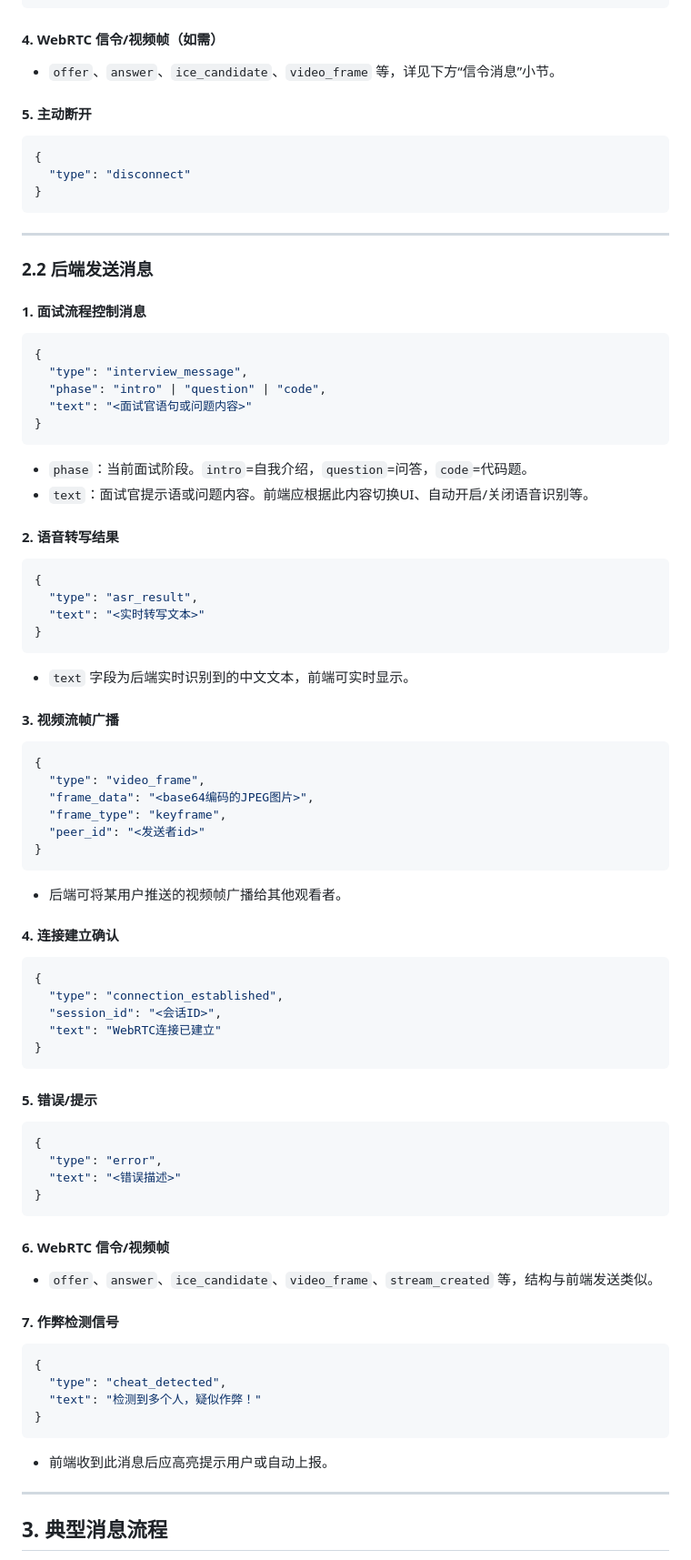
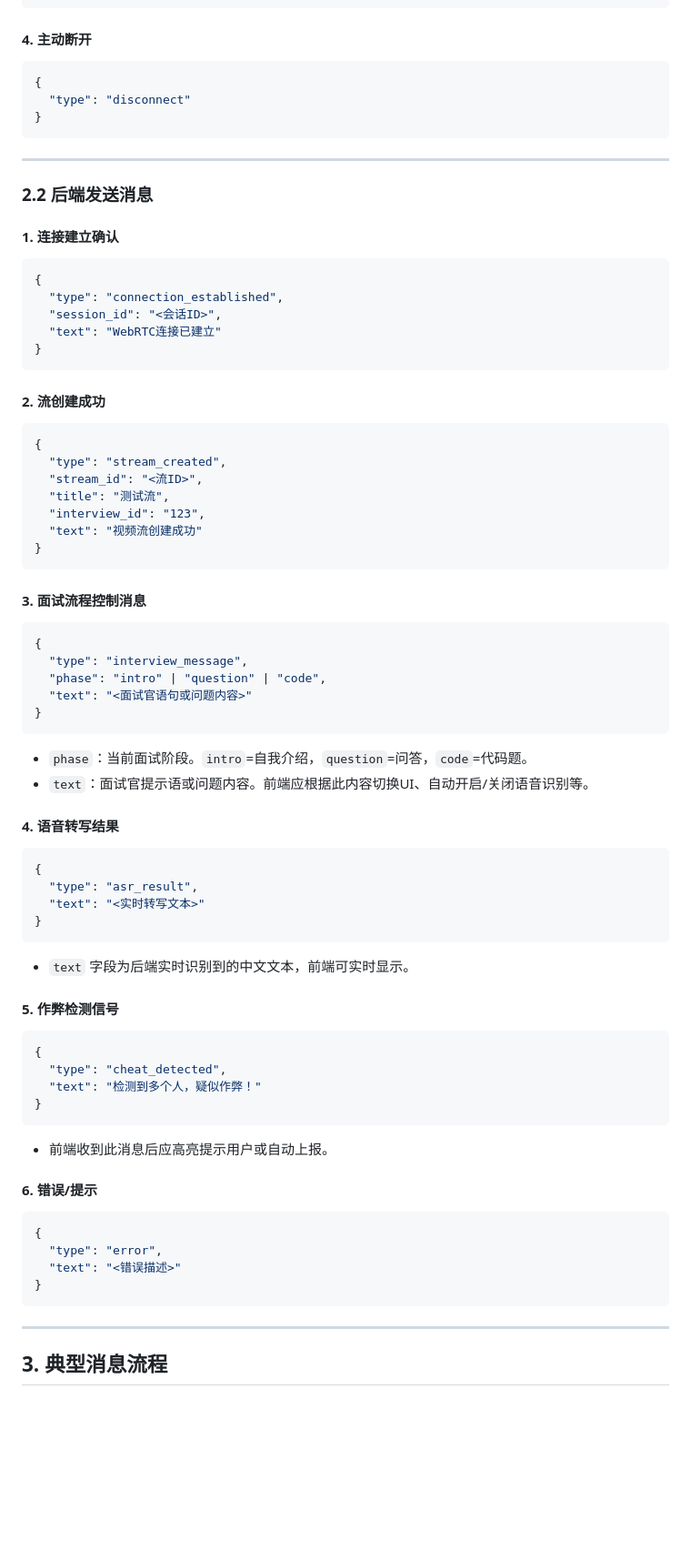
Before and after one commit to Janna2004/forum_backend, a Markdown page: WebRTC_WebSocket_Testing_Guide.md, the part around one of its changes. Shown at 91% size. Drawn GitHub-style; blank space fills up the shorter version.

````diff
--- a/WebRTC_WebSocket_Testing_Guide.md
+++ b/WebRTC_WebSocket_Testing_Guide.md
@@ -64,11 +99,7 @@ canvas.toBlob(blob => {
 }, 'image/jpeg', 0.8);
 ```
 
-#### 4. WebRTC 信令/视频帧（如需）
-
-- `offer`、`answer`、`ice_candidate`、`video_frame` 等，详见下方“信令消息”小节。
-
-#### 5. 主动断开
+#### 4. 主动断开
 
 ```json
 {
@@ -80,7 +111,29 @@ canvas.toBlob(blob => {
 
 ### 2.2 后端发送消息
 
-#### 1. 面试流程控制消息
+#### 1. 连接建立确认
+
+```json
+{
+  "type": "connection_established",
+  "session_id": "<会话ID>",
+  "text": "WebRTC连接已建立"
+}
+```
+
+#### 2. 流创建成功
+
+```json
+{
+  "type": "stream_created",
+  "stream_id": "<流ID>",
+  "title": "测试流",
+  "interview_id": "123",
+  "text": "视频流创建成功"
+}
+```
+
+#### 3. 面试流程控制消息
 
 ```json
 {
@@ -93,7 +146,7 @@ canvas.toBlob(blob => {
 - `phase`：当前面试阶段。`intro`=自我介绍，`question`=问答，`code`=代码题。
 - `text`：面试官提示语或问题内容。前端应根据此内容切换UI、自动开启/关闭语音识别等。
 
-#### 2. 语音转写结果
+#### 4. 语音转写结果
 
 ```json
 {
@@ -104,43 +157,7 @@ canvas.toBlob(blob => {
 
 - `text` 字段为后端实时识别到的中文文本，前端可实时显示。
 
-#### 3. 视频流帧广播
-
-```json
-{
-  "type": "video_frame",
-  "frame_data": "<base64编码的JPEG图片>",
-  "frame_type": "keyframe",
-  "peer_id": "<发送者id>"
-}
-```
-
-- 后端可将某用户推送的视频帧广播给其他观看者。
-
-#### 4. 连接建立确认
-
-```json
-{
-  "type": "connection_established",
-  "session_id": "<会话ID>",
-  "text": "WebRTC连接已建立"
-}
-```
-
-#### 5. 错误/提示
-
-```json
-{
-  "type": "error",
-  "text": "<错误描述>"
-}
-```
-
-#### 6. WebRTC 信令/视频帧
-
-- `offer`、`answer`、`ice_candidate`、`video_frame`、`stream_created` 等，结构与前端发送类似。
-
-#### 7. 作弊检测信号
+#### 5. 作弊检测信号
 
 ```json
 {
@@ -151,6 +168,15 @@ canvas.toBlob(blob => {
 
 - 前端收到此消息后应高亮提示用户或自动上报。
 
+#### 6. 错误/提示
+
+```json
+{
+  "type": "error",
+  "text": "<错误描述>"
+}
+```
+
 ---
 
 ## 3. 典型消息流程
````
Also changed, not shown: other parts of WebRTC_WebSocket_Testing_Guide.md (+68 -36 lines).
